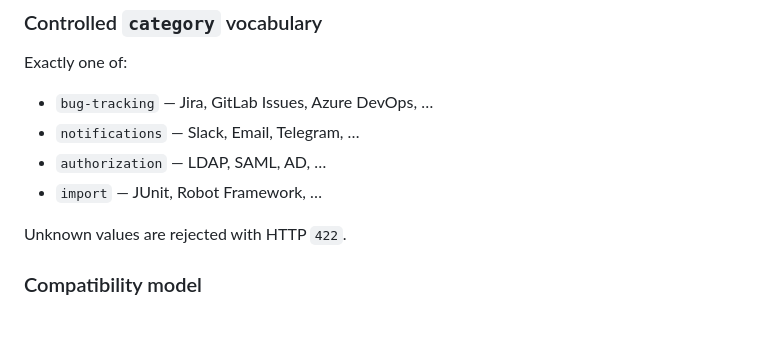
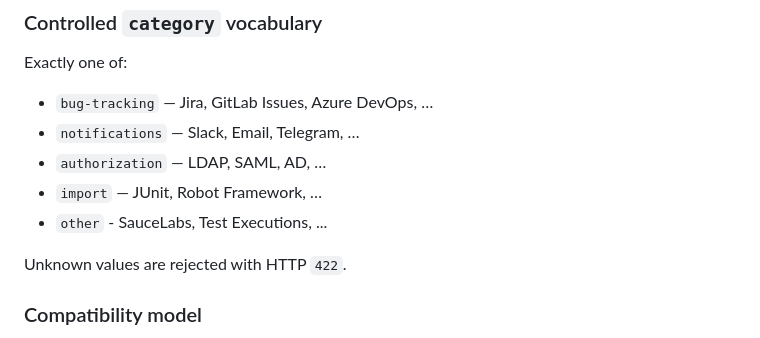
Before and after one commit to reportportal/service-marketplace, a Markdown page: docs/marketplace-manifest-rfc.md, the part around the change. GitHub-like rendering.

Commit message:
Update manifest rfc

```diff
--- a/docs/marketplace-manifest-rfc.md
+++ b/docs/marketplace-manifest-rfc.md
@@ -46,6 +46,7 @@ Exactly one of:
 - `notifications` — Slack, Email, Telegram, …
 - `authorization` — LDAP, SAML, AD, …
 - `import` — JUnit, Robot Framework, …
+- `other` - SauceLabs, Test Executions, ...
 
 Unknown values are rejected with HTTP `422`.
 
```
